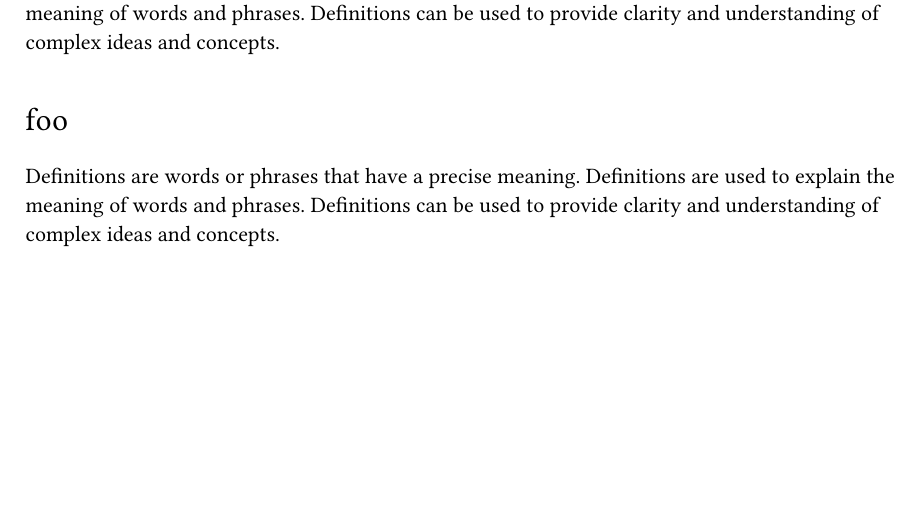
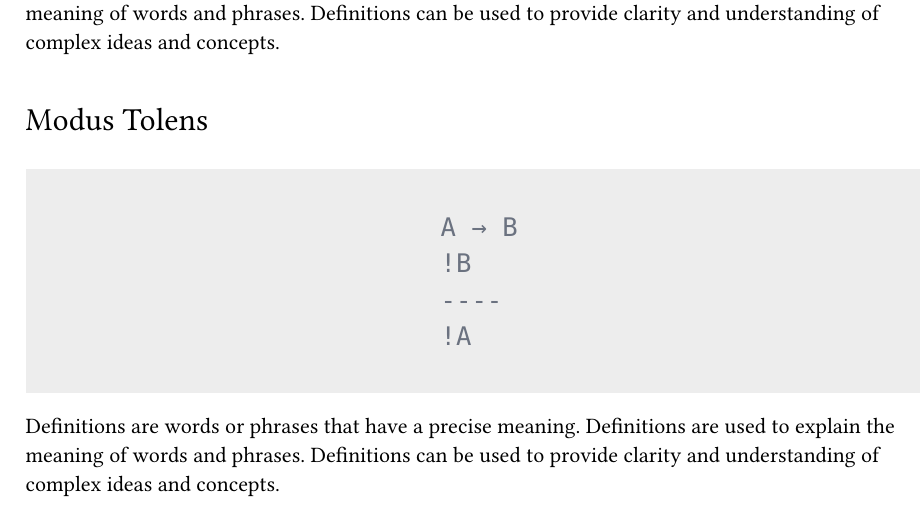
Before and after one commit to TuringProblem/definitions, a Typst document (lib/logical-definitions.typ, which reads lib/data/code-snippets/data.typ, lib/data/logic-data.typ): part of the page, cut so that both start at the same text, the shorter picture padded with empty space. Compiled offline with Typst 0.15.

Commit message:
fix: cleaned up code :)

````diff
--- a/lib/data/code-snippets/data.typ
+++ b/lib/data/code-snippets/data.typ
@@ -6,3 +6,12 @@ B
 A
 ```
 ]
+
+#let MODUS_TOLENS = [
+```
+A → B
+!B
+----
+!A
+```
+]
--- a/lib/data/logic-data.typ
+++ b/lib/data/logic-data.typ
@@ -4,13 +4,14 @@
   definition_one: (
     title_text: "Logical Definitions",
     title_definition: "Modus Ponens",
-    example: modus_ponens,
+    example: MODUS_PONENS,
     definition_content: [
       Definitions are words or phrases that have a precise meaning. Definitions are used to explain the meaning of words and phrases. Definitions can be used to provide clarity and understanding of complex ideas and concepts.
     ],
   ),
   definition_two: (
-    title_definition: "foo",
+    title_definition: "Modus Tolens",
+    example: MODUS_TOLENS,
     definition_content: [
       Definitions are words or phrases that have a precise meaning. Definitions are used to explain the meaning of words and phrases. Definitions can be used to provide clarity and understanding of complex ideas and concepts.
     ],
````
Also changed, not shown: lib/logical-definitions.typ (+1 -2 lines), lib/data/code-snippets/data.pdf (added), lib/data/logic-data.pdf, lib/logical-definitions.pdf (added), lib/data/code-snippets/data.typ (2 more changed lines).
